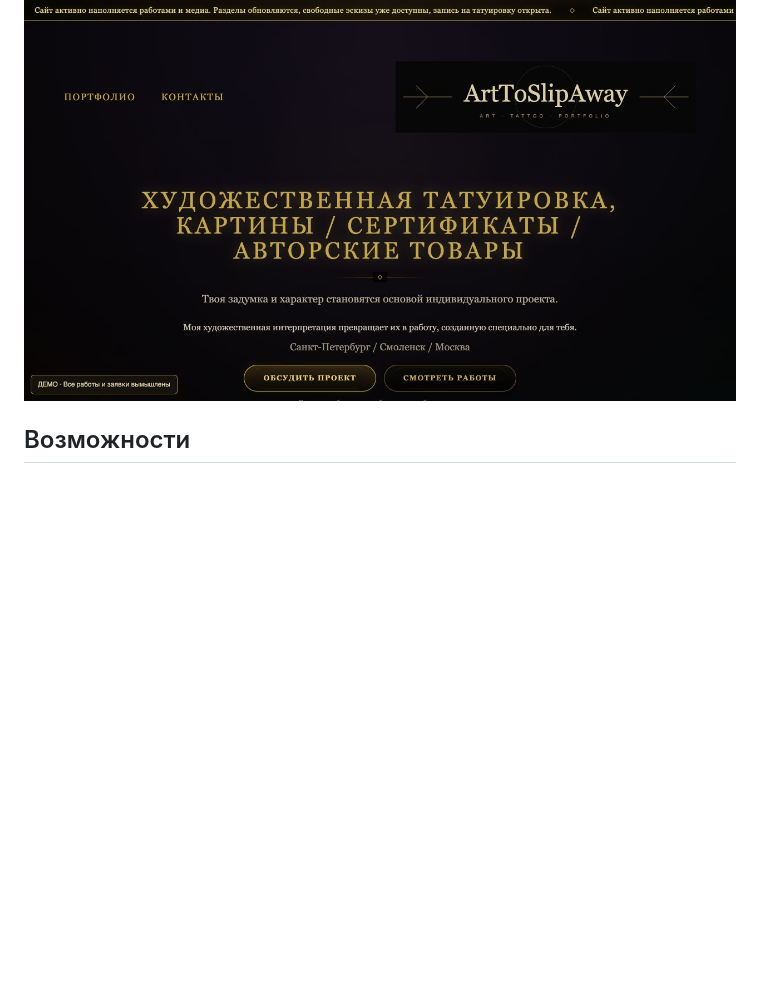
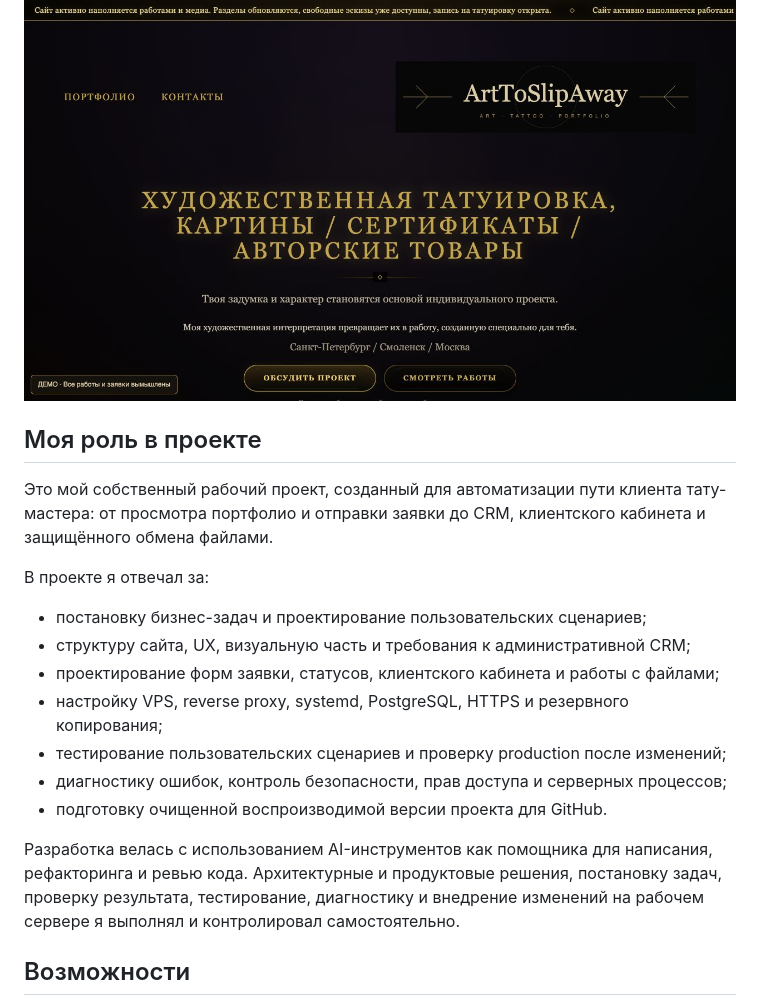
Before and after one commit to ArtToSlipAway/arttoslipaway-website, a Markdown page: README.md, the part around the change. Drawn GitHub-style; blank space fills up the shorter version.

Commit message:
Document project ownership and development role

```diff
--- a/README.md
+++ b/README.md
@@ -10,6 +10,27 @@
 вымышленные данные и SVG-иллюстрации, **не реальные выполненные работы мастера**.
 
 ![Главная страница демоверсии](docs/screenshots/home-desktop.jpg)
+
+## Моя роль в проекте
+
+Это мой собственный рабочий проект, созданный для автоматизации пути клиента
+тату-мастера: от просмотра портфолио и отправки заявки до CRM, клиентского
+кабинета и защищённого обмена файлами.
+
+В проекте я отвечал за:
+
+- постановку бизнес-задач и проектирование пользовательских сценариев;
+- структуру сайта, UX, визуальную часть и требования к административной CRM;
+- проектирование форм заявки, статусов, клиентского кабинета и работы с файлами;
+- настройку VPS, reverse proxy, systemd, PostgreSQL, HTTPS и резервного копирования;
+- тестирование пользовательских сценариев и проверку production после изменений;
+- диагностику ошибок, контроль безопасности, прав доступа и серверных процессов;
+- подготовку очищенной воспроизводимой версии проекта для GitHub.
+
+Разработка велась с использованием AI-инструментов как помощника для написания,
+рефакторинга и ревью кода. Архитектурные и продуктовые решения, постановку задач,
+проверку результата, тестирование, диагностику и внедрение изменений на рабочем
+сервере я выполнял и контролировал самостоятельно.
 
 ## Возможности
 
```
